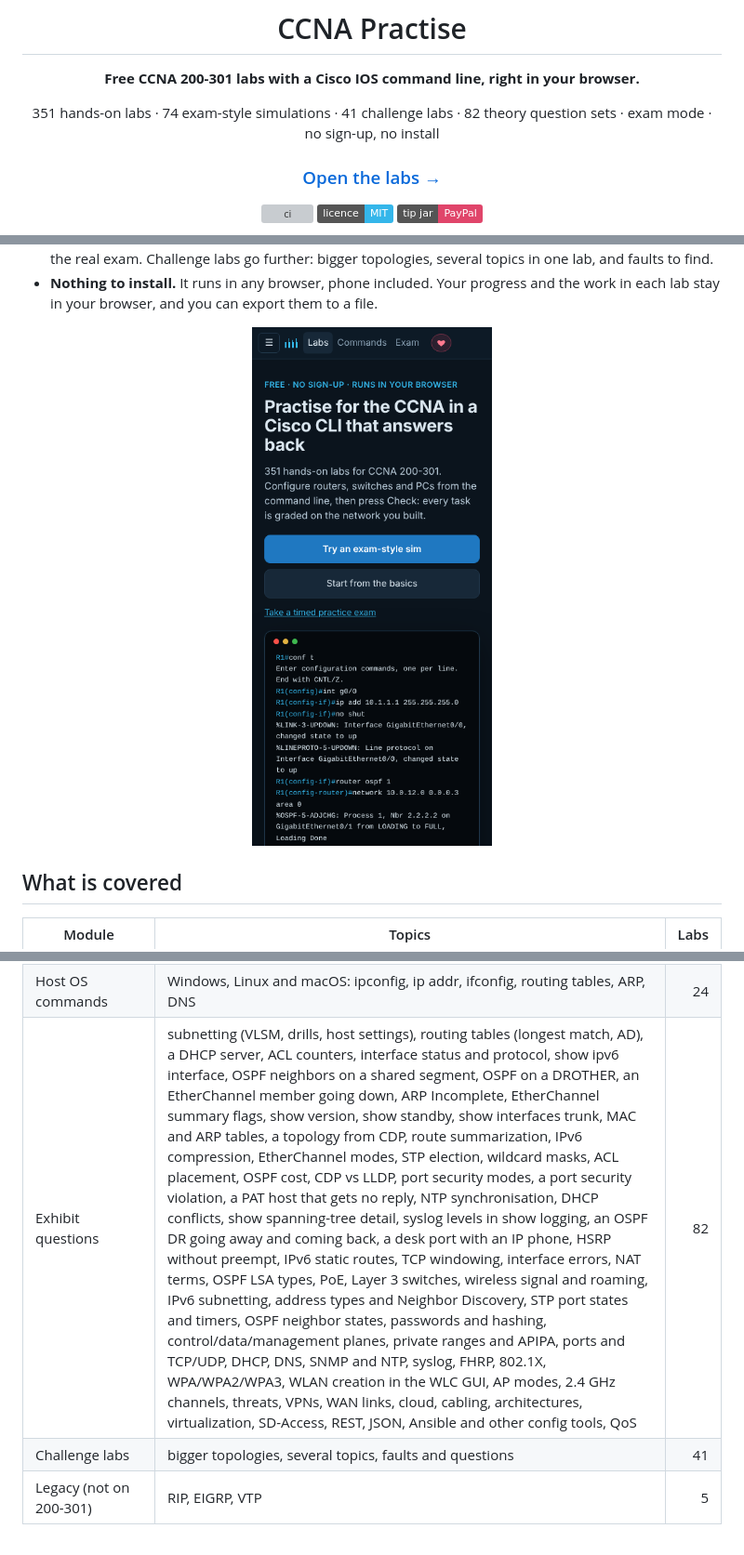
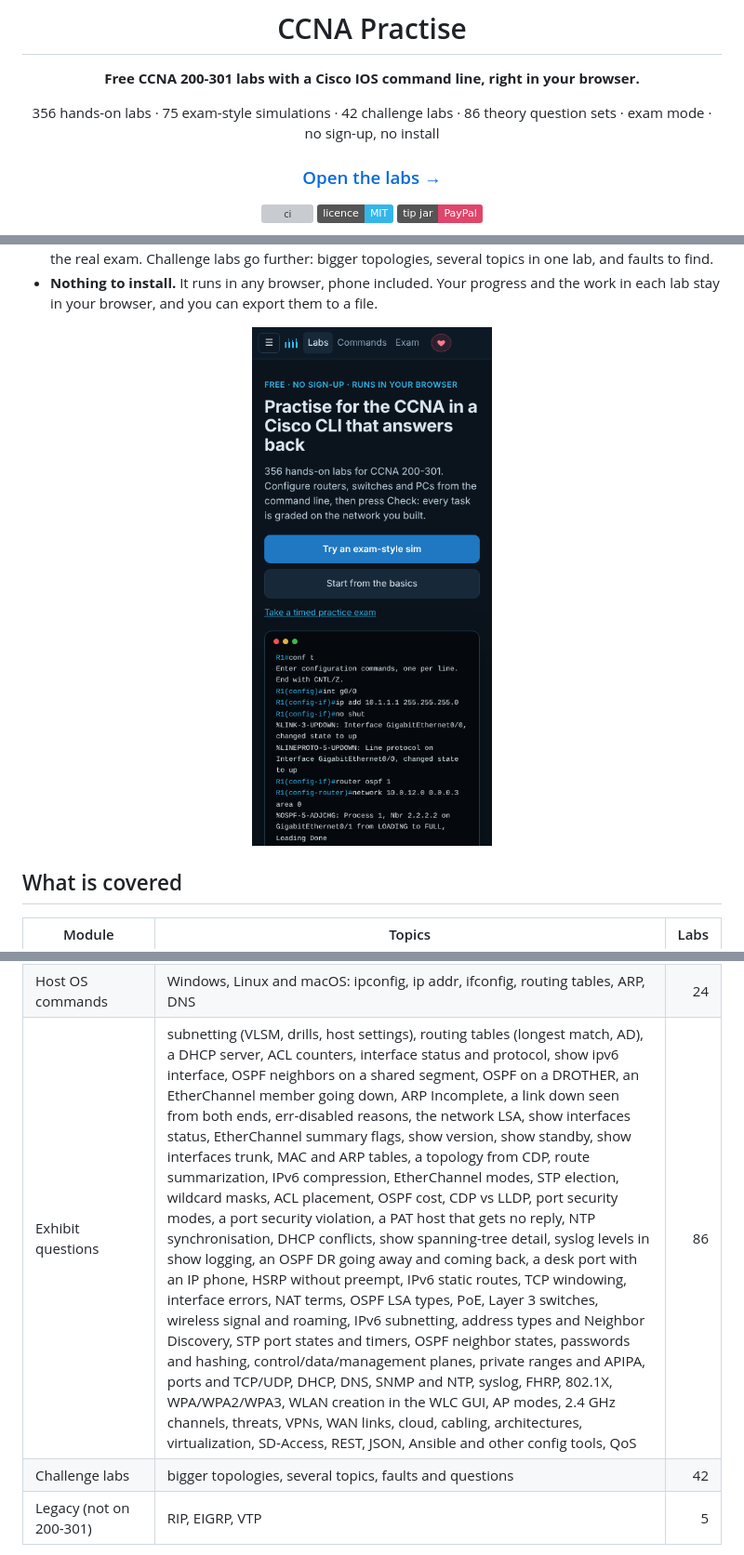
Before and after one commit to arpwatcher/CCNA-Practise-, a Markdown page: README.md, 3 parts joined by grey strips. Shown at 93% size. Drawn GitHub-style; pictures changed too: docs/phone.png; badges without logos; grey boxes are pictures that could not be loaded.

Commit message:
counts: 356 labs, 75 sims, 42 challenges and 86 theory question sets; fresh preview image and screenshots
Co-Authored-By: Claude Opus 5.5 <noreply@anthropic.com>
Claude-Session: https://claude.ai/code/session_01DKqSYpXcHfRcwFMhr8jyc9

```diff
--- a/README.md
+++ b/README.md
@@ -4,7 +4,7 @@
 
 **Free CCNA 200-301 labs with a Cisco IOS command line, right in your browser.**
 
-351 hands-on labs · 74 exam-style simulations · 41 challenge labs · 82 theory question sets · exam mode · no sign-up, no install
+356 hands-on labs · 75 exam-style simulations · 42 challenge labs · 86 theory question sets · exam mode · no sign-up, no install
 
 ### [Open the labs →](https://arpwatcher.github.io/CCNA-Practise-/)
 
@@ -72,8 +72,8 @@ answer passes.
 | IPv6 | addressing, EUI-64, link-local, SLAAC, static routes | 10 |
 | Device management | IOS image, boot system, config-register, TFTP | 4 |
 | Host OS commands | Windows, Linux and macOS: ipconfig, ip addr, ifconfig, routing tables, ARP, DNS | 24 |
-| Exhibit questions | subnetting (VLSM, drills, host settings), routing tables (longest match, AD), a DHCP server, ACL counters, interface status and protocol, show ipv6 interface, OSPF neighbors on a shared segment, OSPF on a DROTHER, an EtherChannel member going down, ARP Incomplete, EtherChannel summary flags, show version, show standby, show interfaces trunk, MAC and ARP tables, a topology from CDP, route summarization, IPv6 compression, EtherChannel modes, STP election, wildcard masks, ACL placement, OSPF cost, CDP vs LLDP, port security modes, a port security violation, a PAT host that gets no reply, NTP synchronisation, DHCP conflicts, show spanning-tree detail, syslog levels in show logging, an OSPF DR going away and coming back, a desk port with an IP phone, HSRP without preempt, IPv6 static routes, TCP windowing, interface errors, NAT terms, OSPF LSA types, PoE, Layer 3 switches, wireless signal and roaming, IPv6 subnetting, address types and Neighbor Discovery, STP port states and timers, OSPF neighbor states, passwords and hashing, control/data/management planes, private ranges and APIPA, ports and TCP/UDP, DHCP, DNS, SNMP and NTP, syslog, FHRP, 802.1X, WPA/WPA2/WPA3, WLAN creation in the WLC GUI, AP modes, 2.4 GHz channels, threats, VPNs, WAN links, cloud, cabling, architectures, virtualization, SD-Access, REST, JSON, Ansible and other config tools, QoS | 82 |
-| Challenge labs | bigger topologies, several topics, faults and questions | 41 |
+| Exhibit questions | subnetting (VLSM, drills, host settings), routing tables (longest match, AD), a DHCP server, ACL counters, interface status and protocol, show ipv6 interface, OSPF neighbors on a shared segment, OSPF on a DROTHER, an EtherChannel member going down, ARP Incomplete, a link down seen from both ends, err-disabled reasons, the network LSA, show interfaces status, EtherChannel summary flags, show version, show standby, show interfaces trunk, MAC and ARP tables, a topology from CDP, route summarization, IPv6 compression, EtherChannel modes, STP election, wildcard masks, ACL placement, OSPF cost, CDP vs LLDP, port security modes, a port security violation, a PAT host that gets no reply, NTP synchronisation, DHCP conflicts, show spanning-tree detail, syslog levels in show logging, an OSPF DR going away and coming back, a desk port with an IP phone, HSRP without preempt, IPv6 static routes, TCP windowing, interface errors, NAT terms, OSPF LSA types, PoE, Layer 3 switches, wireless signal and roaming, IPv6 subnetting, address types and Neighbor Discovery, STP port states and timers, OSPF neighbor states, passwords and hashing, control/data/management planes, private ranges and APIPA, ports and TCP/UDP, DHCP, DNS, SNMP and NTP, syslog, FHRP, 802.1X, WPA/WPA2/WPA3, WLAN creation in the WLC GUI, AP modes, 2.4 GHz channels, threats, VPNs, WAN links, cloud, cabling, architectures, virtualization, SD-Access, REST, JSON, Ansible and other config tools, QoS | 86 |
+| Challenge labs | bigger topologies, several topics, faults and questions | 42 |
 | Legacy (not on 200-301) | RIP, EIGRP, VTP | 5 |
 
 Labs marked **sim** are short scenarios like the exam simulations. The
```
Also changed, not shown: docs/home.png, docs/lab.png, og.png, 1 other file.
